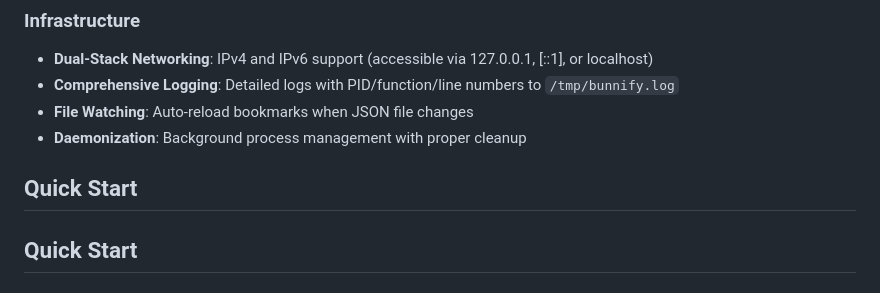
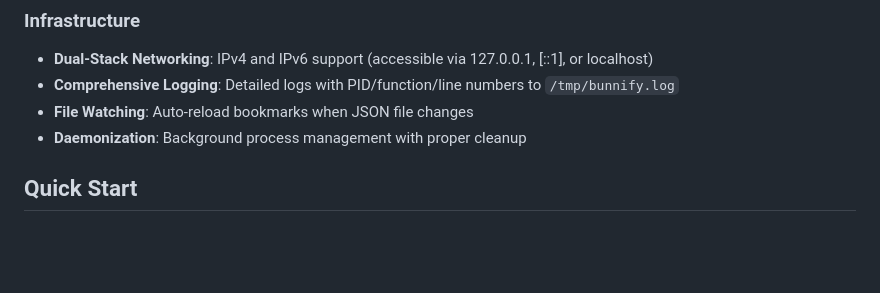
Before and after one commit to thehcma/bunnify, a Markdown page: README.md, the part around the change. Drawn GitHub-style; blank space fills up the shorter version.

Commit message:
Remove duplicate Quick Start heading in README

```diff
--- a/README.md
+++ b/README.md
@@ -35,8 +35,6 @@ A powerful Django-based bookmark manager and URL shortcut system with advanced c
 - **Comprehensive Logging**: Detailed logs with PID/function/line numbers to `/tmp/bunnify.log`
 - **File Watching**: Auto-reload bookmarks when JSON file changes
 - **Daemonization**: Background process management with proper cleanup
-
-## Quick Start
 
 ## Quick Start
 
```
